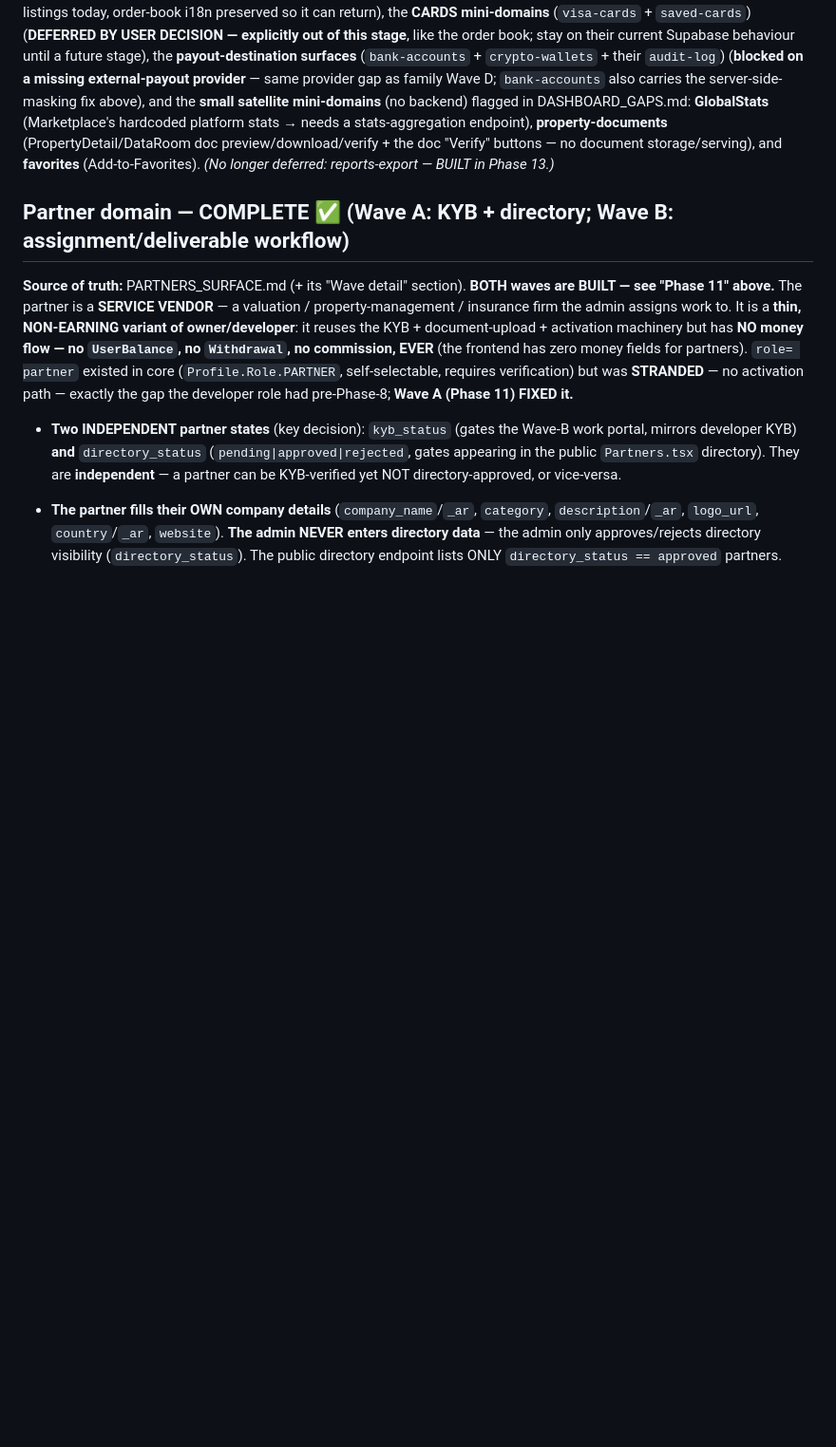
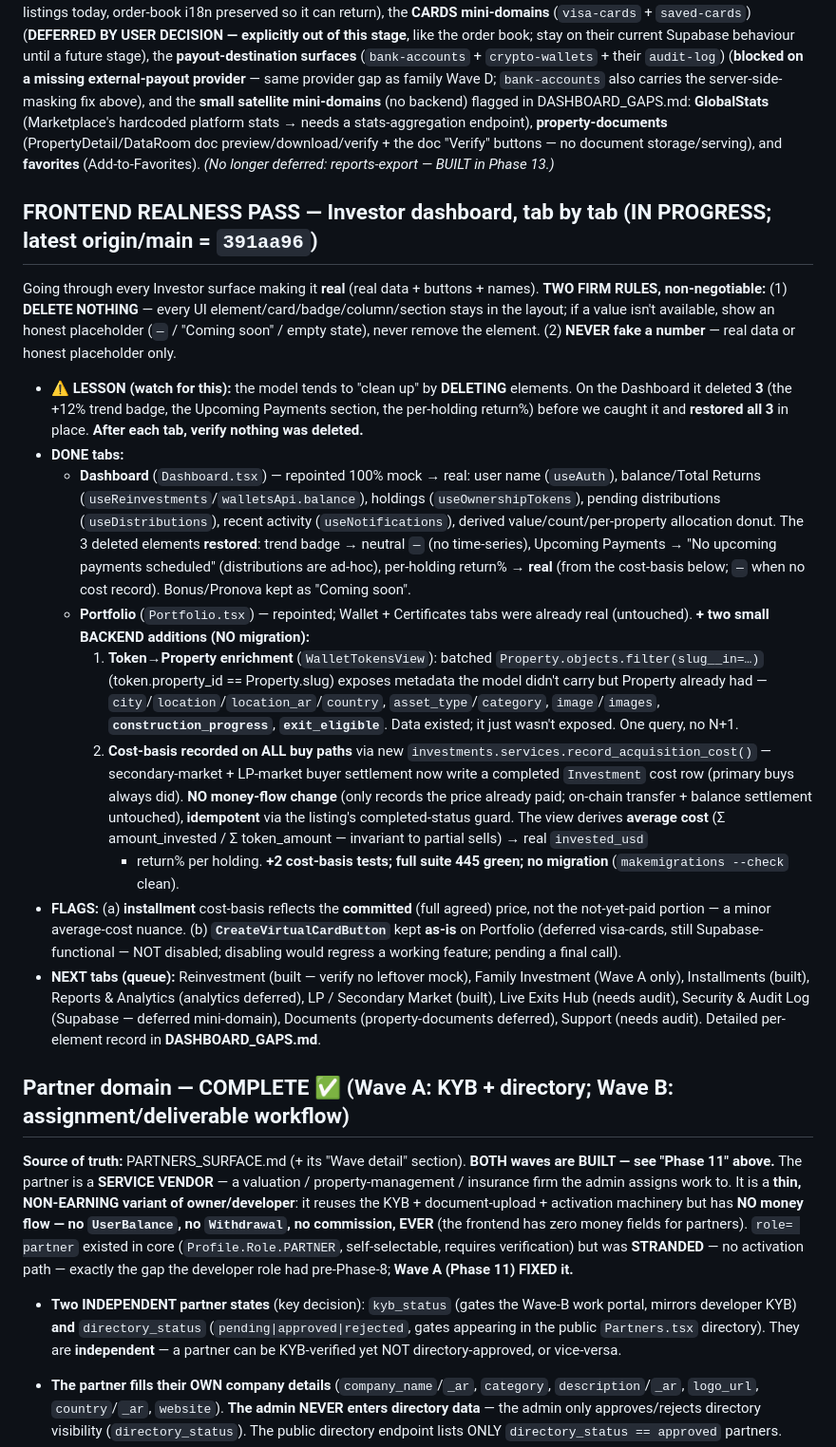
Before and after one commit to Daamah-Digital-Solutions/capimax-brx, a Markdown page: DECISIONS.md, the part around the change. Shown at 95% size. Rendered like a GitHub page; blank space fills up the shorter version.

Commit message:
Update DECISIONS.md: Investor dashboard tab-by-tab real-data effort (Dashboard + Portfolio done; DELETE-NOTHING + no-fake-data rules; the delete-and-restore lesson; remaining tabs)
Co-Authored-By: Claude Opus 4.8 <noreply@anthropic.com>

```diff
--- a/DECISIONS.md
+++ b/DECISIONS.md
@@ -1712,6 +1712,43 @@ carries the server-side-masking fix above), and the **small satellite mini-domai
 **GlobalStats** (Marketplace's hardcoded platform stats → needs a stats-aggregation endpoint), **property-documents**
 (PropertyDetail/DataRoom doc preview/download/verify + the doc "Verify" buttons — no document storage/serving), and
 **favorites** (Add-to-Favorites). *(No longer deferred: reports-export — BUILT in Phase 13.)*
+
+## FRONTEND REALNESS PASS — Investor dashboard, tab by tab (IN PROGRESS; latest origin/main = `391aa96`)
+Going through every Investor surface making it **real** (real data + buttons + names). **TWO FIRM RULES,
+non-negotiable:** (1) **DELETE NOTHING** — every UI element/card/badge/column/section stays in the layout;
+if a value isn't available, show an honest placeholder (`—` / "Coming soon" / empty state), never remove
+the element. (2) **NEVER fake a number** — real data or honest placeholder only.
+- **⚠️ LESSON (watch for this):** the model tends to "clean up" by **DELETING** elements. On the Dashboard
+  it deleted **3** (the +12% trend badge, the Upcoming Payments section, the per-holding return%) before we
+  caught it and **restored all 3** in place. **After each tab, verify nothing was deleted.**
+- **DONE tabs:**
+  - **Dashboard** (`Dashboard.tsx`) — repointed 100% mock → real: user name (`useAuth`), balance/Total
+    Returns (`useReinvestments`/`walletsApi.balance`), holdings (`useOwnershipTokens`), pending
+    distributions (`useDistributions`), recent activity (`useNotifications`), derived value/count/per-property
+    allocation donut. The 3 deleted elements **restored**: trend badge → neutral `—` (no time-series),
+    Upcoming Payments → "No upcoming payments scheduled" (distributions are ad-hoc), per-holding return% →
+    **real** (from the cost-basis below; `—` when no cost record). Bonus/Pronova kept as "Coming soon".
+  - **Portfolio** (`Portfolio.tsx`) — repointed; Wallet + Certificates tabs were already real (untouched).
+    **+ two small BACKEND additions (NO migration):**
+    1. **Token→Property enrichment** (`WalletTokensView`): batched `Property.objects.filter(slug__in=…)`
+       (token.property_id == Property.slug) exposes metadata the model didn't carry but Property already had —
+       `city`/`location`/`location_ar`/`country`, `asset_type`/`category`, `image`/`images`,
+       **`construction_progress`**, **`exit_eligible`**. Data existed; it just wasn't exposed. One query, no N+1.
+    2. **Cost-basis recorded on ALL buy paths** via new `investments.services.record_acquisition_cost()` —
+       secondary-market + LP-market buyer settlement now write a completed `Investment` cost row (primary buys
+       always did). **NO money-flow change** (only records the price already paid; on-chain transfer + balance
+       settlement untouched), **idempotent** via the listing's completed-status guard. The view derives
+       **average cost** (Σ amount_invested / Σ token_amount — invariant to partial sells) → real `invested_usd`
+       + return% per holding. **+2 cost-basis tests; full suite 445 green; no migration** (`makemigrations
+       --check` clean).
+- **FLAGS:** (a) **installment** cost-basis reflects the **committed** (full agreed) price, not the
+  not-yet-paid portion — a minor average-cost nuance. (b) **`CreateVirtualCardButton`** kept **as-is** on
+  Portfolio (deferred visa-cards, still Supabase-functional — NOT disabled; disabling would regress a working
+  feature; pending a final call).
+- **NEXT tabs (queue):** Reinvestment (built — verify no leftover mock), Family Investment (Wave A only),
+  Installments (built), Reports & Analytics (analytics deferred), LP / Secondary Market (built), Live Exits Hub
+  (needs audit), Security & Audit Log (Supabase — deferred mini-domain), Documents (property-documents
+  deferred), Support (needs audit). Detailed per-element record in **DASHBOARD_GAPS.md**.
 
 ## Partner domain — COMPLETE ✅ (Wave A: KYB + directory; Wave B: assignment/deliverable workflow)
 **Source of truth:** PARTNERS_SURFACE.md (+ its "Wave detail" section). **BOTH waves are BUILT — see "Phase 11"
```
